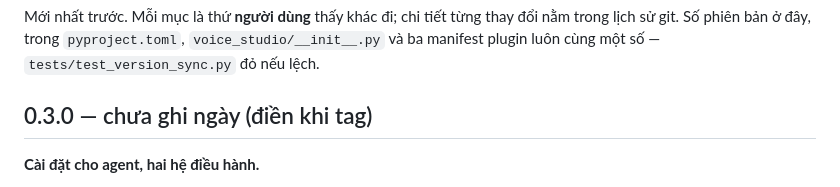
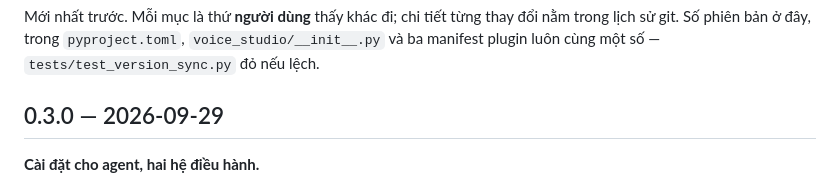
Before and after one commit to ducnguyen221/agent-voice-studio, a Markdown page: docs/CHANGELOG.md, the part around the change. GitHub-like rendering.

Commit message:
docs: ghi ngay phat hanh 0.3.0
Co-Authored-By: Claude Opus 5.5 <noreply@anthropic.com>

```diff
--- a/docs/CHANGELOG.md
+++ b/docs/CHANGELOG.md
@@ -4,7 +4,7 @@ Mới nhất trước. Mỗi mục là thứ **người dùng** thấy khác đi
 sử git. Số phiên bản ở đây, trong `pyproject.toml`, `voice_studio/__init__.py` và ba manifest
 plugin luôn cùng một số — `tests/test_version_sync.py` đỏ nếu lệch.
 
-## 0.3.0 — chưa ghi ngày (điền khi tag)
+## 0.3.0 — 2026-09-29
 
 **Cài đặt cho agent, hai hệ điều hành.**
 
```
